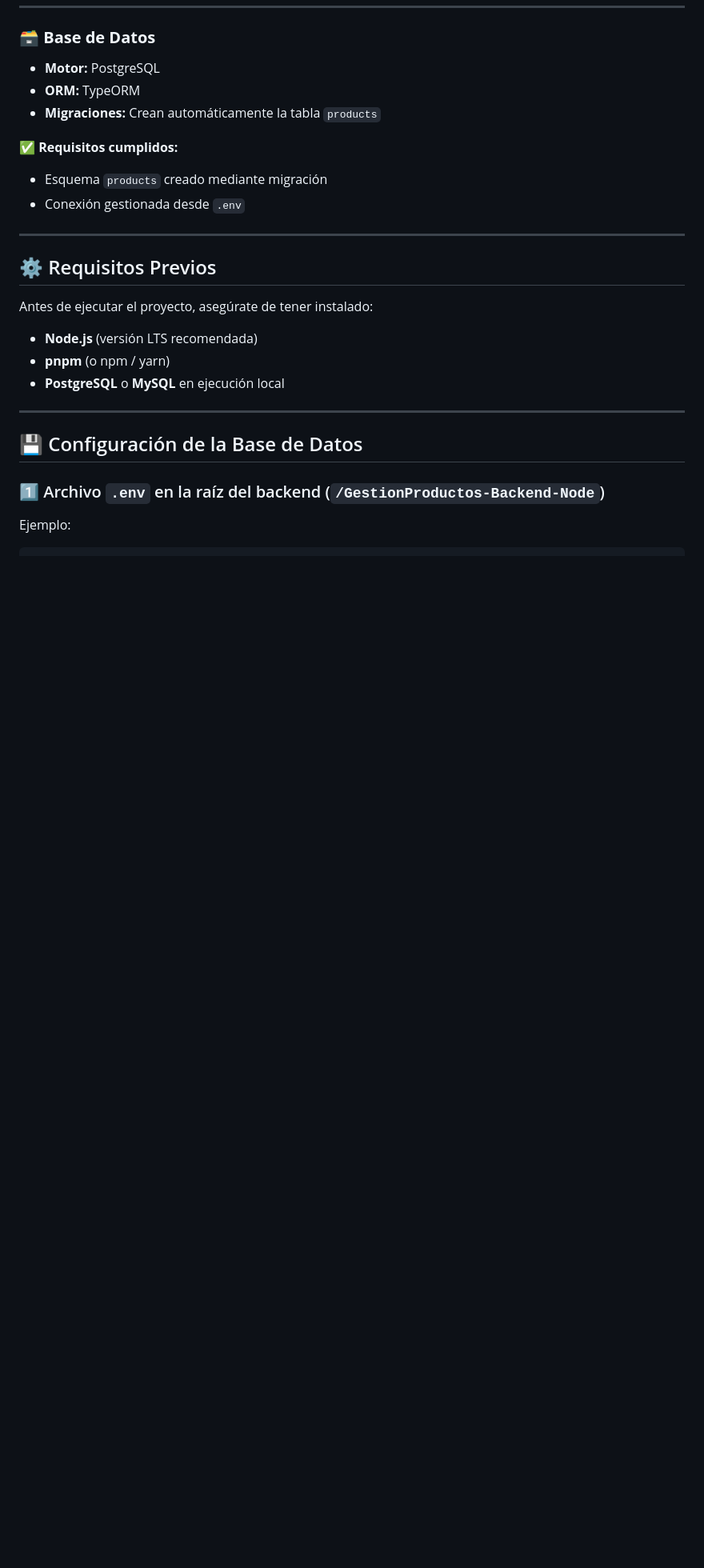
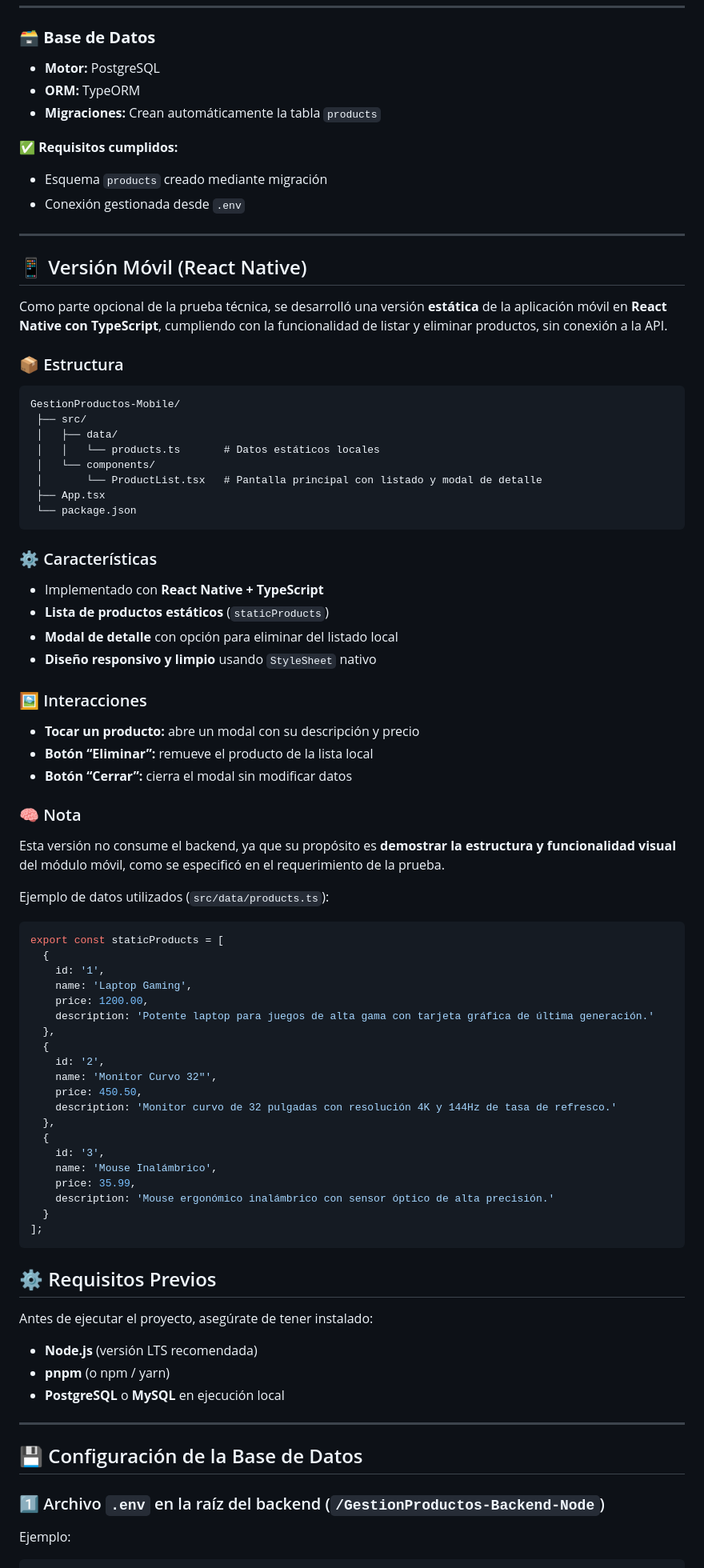
Before and after one commit to xDcf08/PT_Igloolab, a Markdown page: README.md, the part around the change printed below. Shown: that part at 80% size. Rendered like a GitHub page; blank space fills up the shorter version.

Commit message:
Document mobile version in README
Added documentation for the mobile version of the application developed in React Native with TypeScript, including features, structure, and setup instructions.

````diff
--- a/README.md
+++ b/README.md
@@ -47,6 +47,61 @@ El proyecto cumple todos los requisitos funcionales y técnicos solicitados, inc
 - Conexión gestionada desde `.env`
 
 ---
+
+## 📱 Versión Móvil (React Native)
+
+Como parte opcional de la prueba técnica, se desarrolló una versión **estática** de la aplicación móvil en **React Native con TypeScript**, cumpliendo con la funcionalidad de listar y eliminar productos, sin conexión a la API.
+
+### 📦 Estructura
+
+```
+GestionProductos-Mobile/
+ ├── src/
+ │   ├── data/
+ │   │   └── products.ts       # Datos estáticos locales
+ │   └── components/
+ │       └── ProductList.tsx   # Pantalla principal con listado y modal de detalle
+ ├── App.tsx
+ └── package.json
+```
+
+### ⚙️ Características
+- Implementado con **React Native + TypeScript**
+- **Lista de productos estáticos** (`staticProducts`)
+- **Modal de detalle** con opción para eliminar del listado local
+- **Diseño responsivo y limpio** usando `StyleSheet` nativo
+
+### 🖼️ Interacciones
+- **Tocar un producto:** abre un modal con su descripción y precio
+- **Botón “Eliminar”:** remueve el producto de la lista local
+- **Botón “Cerrar”:** cierra el modal sin modificar datos
+
+### 🧠 Nota
+Esta versión no consume el backend, ya que su propósito es **demostrar la estructura y funcionalidad visual** del módulo móvil, como se especificó en el requerimiento de la prueba.
+
+Ejemplo de datos utilizados (`src/data/products.ts`):
+```ts
+export const staticProducts = [
+  {
+    id: '1',
+    name: 'Laptop Gaming',
+    price: 1200.00,
+    description: 'Potente laptop para juegos de alta gama con tarjeta gráfica de última generación.'
+  },
+  {
+    id: '2',
+    name: 'Monitor Curvo 32"',
+    price: 450.50,
+    description: 'Monitor curvo de 32 pulgadas con resolución 4K y 144Hz de tasa de refresco.'
+  },
+  {
+    id: '3',
+    name: 'Mouse Inalámbrico',
+    price: 35.99,
+    description: 'Mouse ergonómico inalámbrico con sensor óptico de alta precisión.'
+  }
+];
+```
 
 ## ⚙️ Requisitos Previos
 
````
Also changed, not shown: other parts of README.md (+9 -0 lines).
